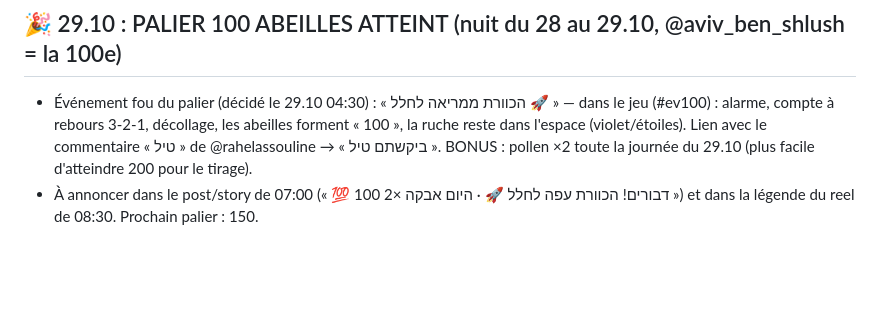
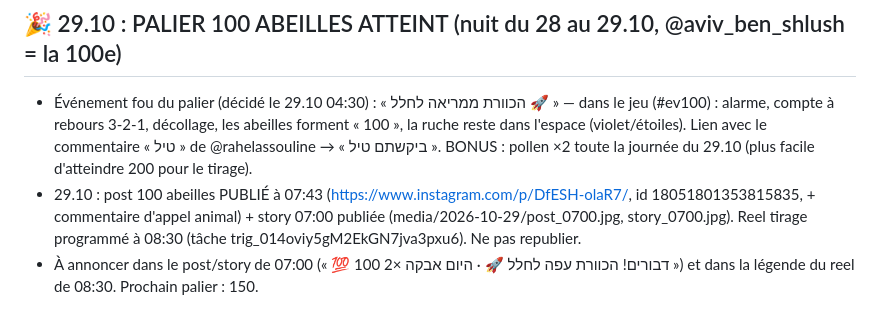
Before and after one commit to chlomo111-bit/hakaveret, a Markdown page: tools/ROUTINE.md, the part around the change. Rendered like a GitHub page; blank space fills up the shorter version.

Commit message:
ROUTINE: post 07:00 du 29.10 publié, reel tirage programmé 08:30
Co-Authored-By: Claude Opus 5.5 <noreply@anthropic.com>
Claude-Session: https://claude.ai/code/session_01K8i1w1FYZQXbxmbVErVJG4

```diff
--- a/tools/ROUTINE.md
+++ b/tools/ROUTINE.md
@@ -30,6 +30,7 @@ Ne jamais : acheter des abonnés, follow/unfollow en masse, DM non sollicités,
 
 ## 🎉 29.10 : PALIER 100 ABEILLES ATTEINT (nuit du 28 au 29.10, @aviv_ben_shlush = la 100e)
 - Événement fou du palier (décidé le 29.10 04:30) : « הכוורת ממריאה לחלל 🚀 » — dans le jeu (#ev100) : alarme, compte à rebours 3-2-1, décollage, les abeilles forment « 100 », la ruche reste dans l'espace (violet/étoiles). Lien avec le commentaire « טיל » de @rahelassouline → « ביקשתם טיל ». BONUS : pollen ×2 toute la journée du 29.10 (plus facile d'atteindre 200 pour le tirage).
+- 29.10 : post 100 abeilles PUBLIÉ à 07:43 (https://www.instagram.com/p/DfESH-olaR7/, id 18051801353815835, + commentaire d'appel animal) + story 07:00 publiée (media/2026-10-29/post_0700.jpg, story_0700.jpg). Reel tirage programmé à 08:30 (tâche trig_014oviy5gM2EkGN7jva3pxu6). Ne pas republier.
 - À annoncer dans le post/story de 07:00 (« 💯 100 דבורים! הכוורת עפה לחלל 🚀 · היום אבקה ×2 ») et dans la légende du reel de 08:30. Prochain palier : 150.
 
 ## TIRAGE AU SORT 20:00 (décision de Shlomo, 28.10 soir) — REMPLACE LES 3 BILLETS dès le 29.10
```
